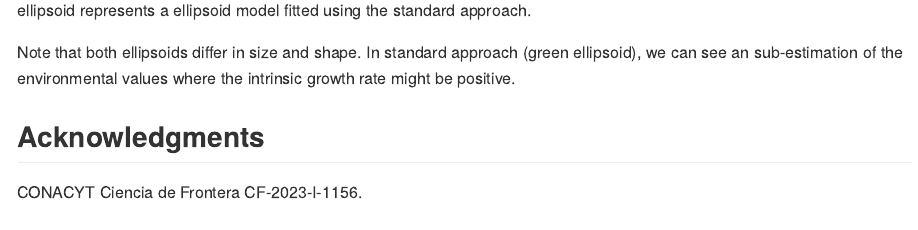
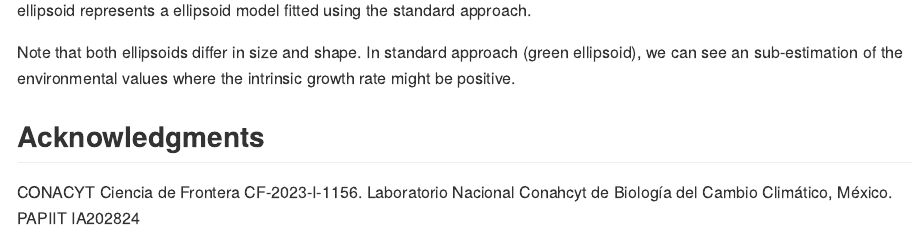
Before and after one commit to luismurao/tenm, an R Markdown document (README.Rmd): the page in a window 1100 px wide, from 15670 px down. The pictures show the output file README.md that the author committed with the source, drawn offline in the style of GitHub; long lines of code are wrapped; badge pictures from the web are left out.

Commit message:
Update readme

```diff
--- a/README.Rmd
+++ b/README.Rmd
@@ -466,4 +466,5 @@ where the intrinsic growth rate might be positive.
 
 ## Acknowledgments
 
-CONACYT Ciencia de Frontera CF-2023-I-1156.
+CONACYT Ciencia de Frontera CF-2023-I-1156. Laboratorio Nacional Conahcyt de
+Biología del Cambio Climático, México. PAPIIT IA202824
```
Also changed, not shown: README.md.
